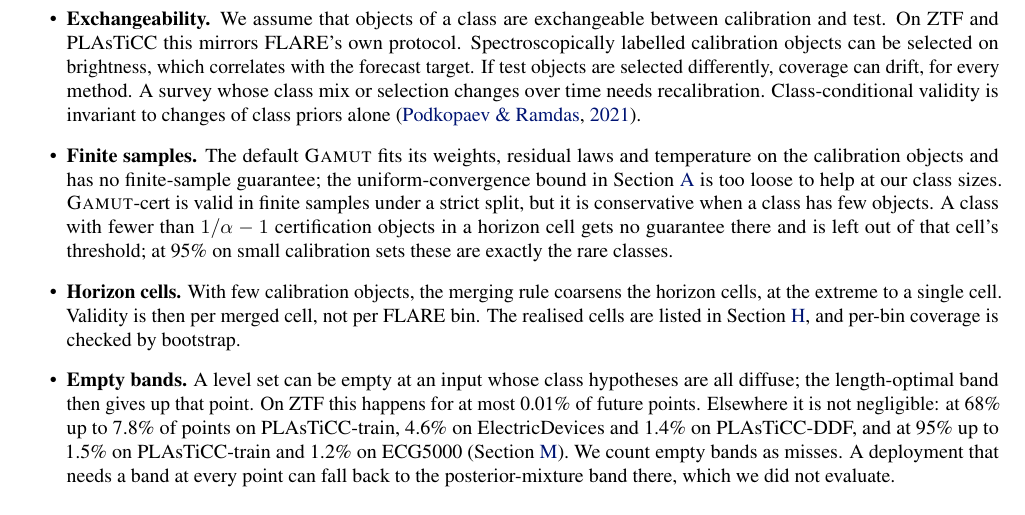
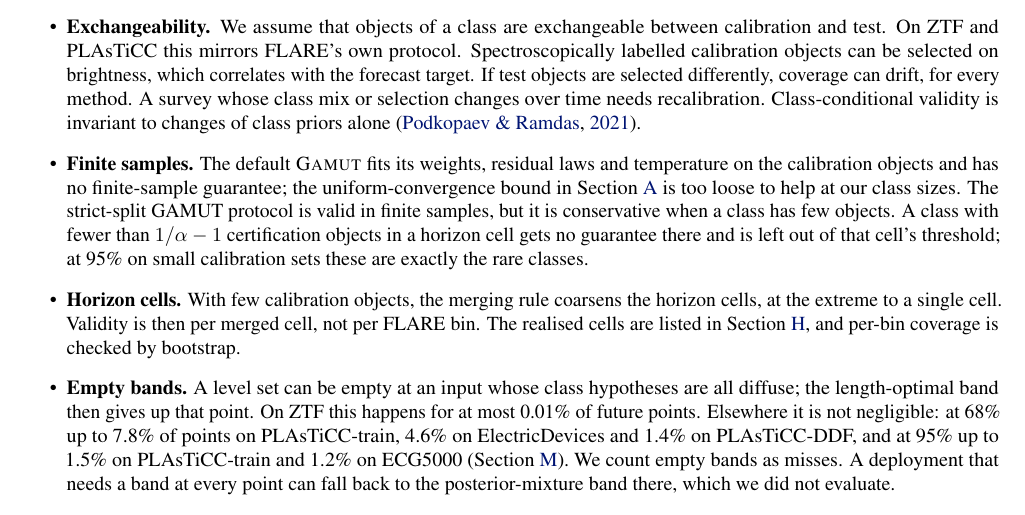
Before and after one commit to appleweiping/GAMUT, a LaTeX paper (paper/main_advisor.tex, which reads paper/sections/limitations.tex): part of page 62 of 63, cut so that both start at the same text. Compiled offline with pdfLaTeX.

Commit message:
Clarify limitations protocol

```diff
--- a/paper/sections/limitations.tex
+++ b/paper/sections/limitations.tex
@@ -1,7 +1,7 @@
 \begin{itemize}
 \item \textbf{Taxonomy and labels.} Class validity holds for the classes and labels of the calibration set. A class absent from the taxonomy, or labelled unreliably, is not protected. ECG5000 labels come from automated annotation, so on that benchmark ``class'' is a noisy proxy.
 \item \textbf{Exchangeability.} We assume that objects of a class are exchangeable between calibration and test. On ZTF and PLAsTiCC this mirrors FLARE's own protocol. Spectroscopically labelled calibration objects can be selected on brightness, which correlates with the forecast target. If test objects are selected differently, coverage can drift, for every method. A survey whose class mix or selection changes over time needs recalibration. Class-conditional validity is invariant to changes of class priors alone \citep{podkopaev2021distribution}.
-\item \textbf{Finite samples.} The default \gamut{} fits its weights, residual laws and temperature on the calibration objects and has no finite-sample guarantee; the uniform-convergence bound in \cref{app:proofs} is too loose to help at our class sizes. \gamut-cert is valid in finite samples under a strict split, but it is conservative when a class has few objects. A class with fewer than $1/\alpha-1$ certification objects in a horizon cell gets no guarantee there and is left out of that cell's threshold; at 95\% on small calibration sets these are exactly the rare classes.
+\item \textbf{Finite samples.} The default \gamut{} fits its weights, residual laws and temperature on the calibration objects and has no finite-sample guarantee; the uniform-convergence bound in \cref{app:proofs} is too loose to help at our class sizes. The strict-split GAMUT protocol is valid in finite samples, but it is conservative when a class has few objects. A class with fewer than $1/\alpha-1$ certification objects in a horizon cell gets no guarantee there and is left out of that cell's threshold; at 95\% on small calibration sets these are exactly the rare classes.
 \item \textbf{Horizon cells.} With few calibration objects, the merging rule coarsens the horizon cells, at the extreme to a single cell. Validity is then per merged cell, not per FLARE bin. The realised cells are listed in \cref{app:cert}, and per-bin coverage is checked by bootstrap.
 \item \textbf{Empty bands.} A level set can be empty at an input whose class hypotheses are all diffuse; the length-optimal band then gives up that point. On ZTF this happens for at most 0.01\% of future points. Elsewhere it is not negligible: at 68\% up to 7.8\% of points on PLAsTiCC-train, 4.6\% on ElectricDevices and 1.4\% on PLAsTiCC-DDF, and at 95\% up to 1.5\% on PLAsTiCC-train and 1.2\% on ECG5000 (\cref{app:unfavourable}). We count empty bands as misses. A deployment that needs a band at every point can fall back to the posterior-mixture band there, which we did not evaluate.
 \item \textbf{Discrete targets.} On ElectricDevices 52--59\% of the targets are exactly zero, so $Y$ has no Lebesgue density there, against the assumption of \cref{prop:oracle}, and band lengths depend on the evaluation grid near zero. Without ElectricDevices, the default \gamut{} is valid in \NoEDValidGamutSixtyeight{} and \NoEDValidGamutNinetyfive{} of the settings with bands \NoEDWidthGamutSixtyeight{} and \NoEDWidthGamutNinetyfive{} times FLARE's, against \NoEDWidthValidSixtyeight{} and \NoEDWidthValidNinetyfive{} for the always-valid baselines, so the conclusions do not rest on it.
```
